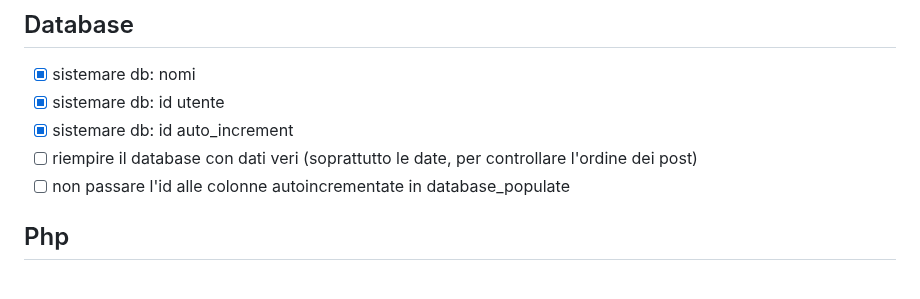
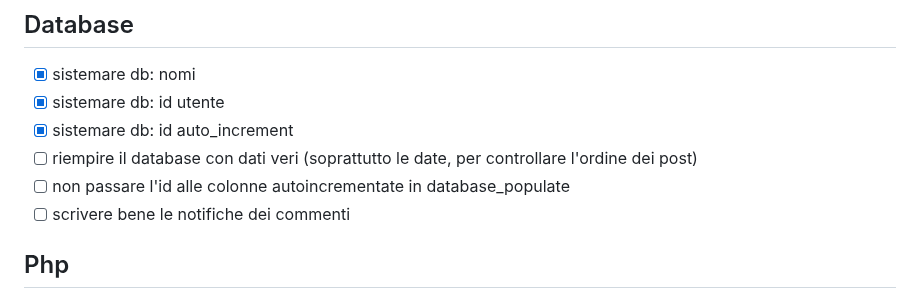
Before and after one commit to MarcoAntolini/Memed, a Markdown page: TODO.md, the part around the change. Rendered like a GitHub page.

```diff
--- a/TODO.md
+++ b/TODO.md
@@ -22,6 +22,7 @@
 - [x] sistemare db: id auto_increment
 - [ ] riempire il database con dati veri (soprattutto le date, per controllare l'ordine dei post)
 - [ ] non passare l'id alle colonne autoincrementate in database_populate
+- [ ] scrivere bene le notifiche dei commenti
 
 ## Php
 
```
